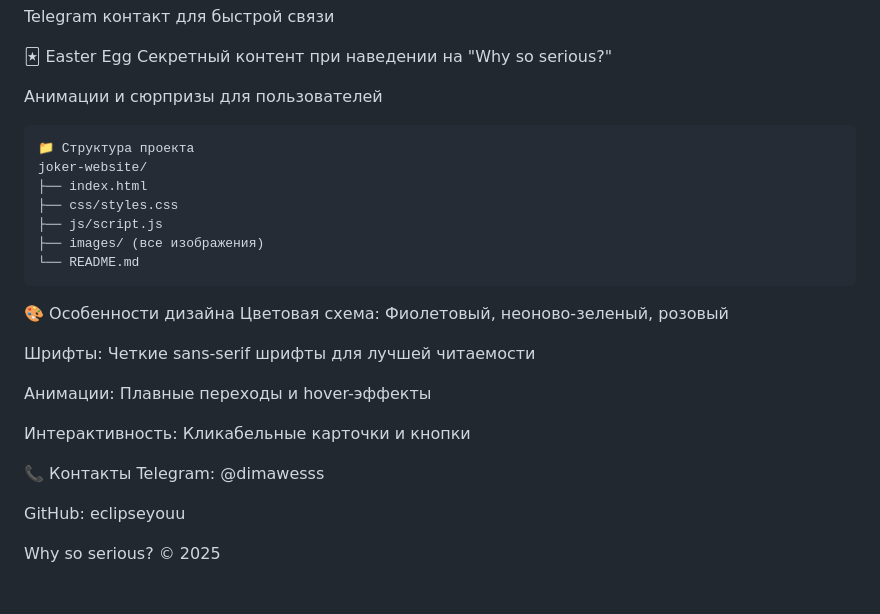
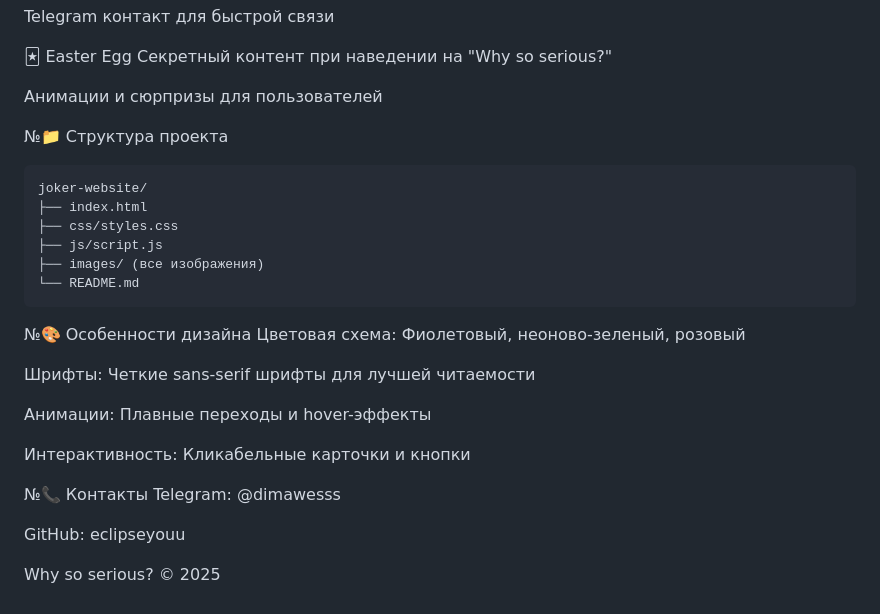
Before and after one commit to eclipseyouu/joker-website, a Markdown page: README.md, the part around one of its changes. GitHub-like rendering.

````diff
--- a/README.md
+++ b/README.md
@@ -79,8 +78,9 @@ Telegram контакт для быстрой связи
 Секретный контент при наведении на "Why so serious?"
 
 Анимации и сюрпризы для пользователей
+
+№📁 Структура проекта
 ```
-📁 Структура проекта
 joker-website/
 ├── index.html
 ├── css/styles.css
@@ -88,7 +88,7 @@ joker-website/
 ├── images/ (все изображения)
 └── README.md
 ```
-🎨 Особенности дизайна
+№🎨 Особенности дизайна
 Цветовая схема: Фиолетовый, неоново-зеленый, розовый
 
 Шрифты: Четкие sans-serif шрифты для лучшей читаемости
@@ -97,7 +97,7 @@ joker-website/
 
 Интерактивность: Кликабельные карточки и кнопки
 
-📞 Контакты
+№📞 Контакты
 Telegram: @dimawesss
 
 GitHub: eclipseyouu
````
Also changed, not shown: other parts of README.md (+6 -7 lines).
